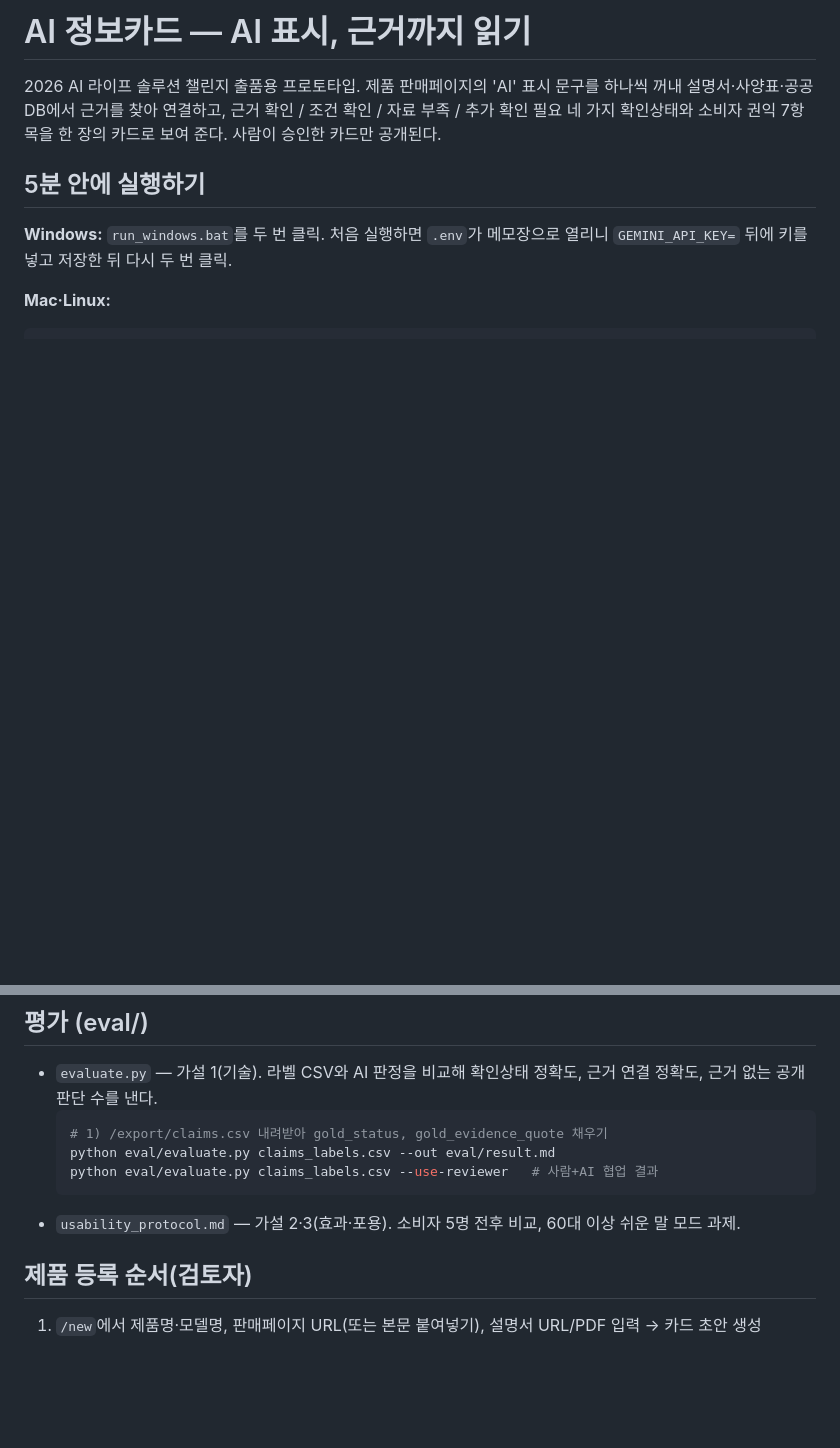
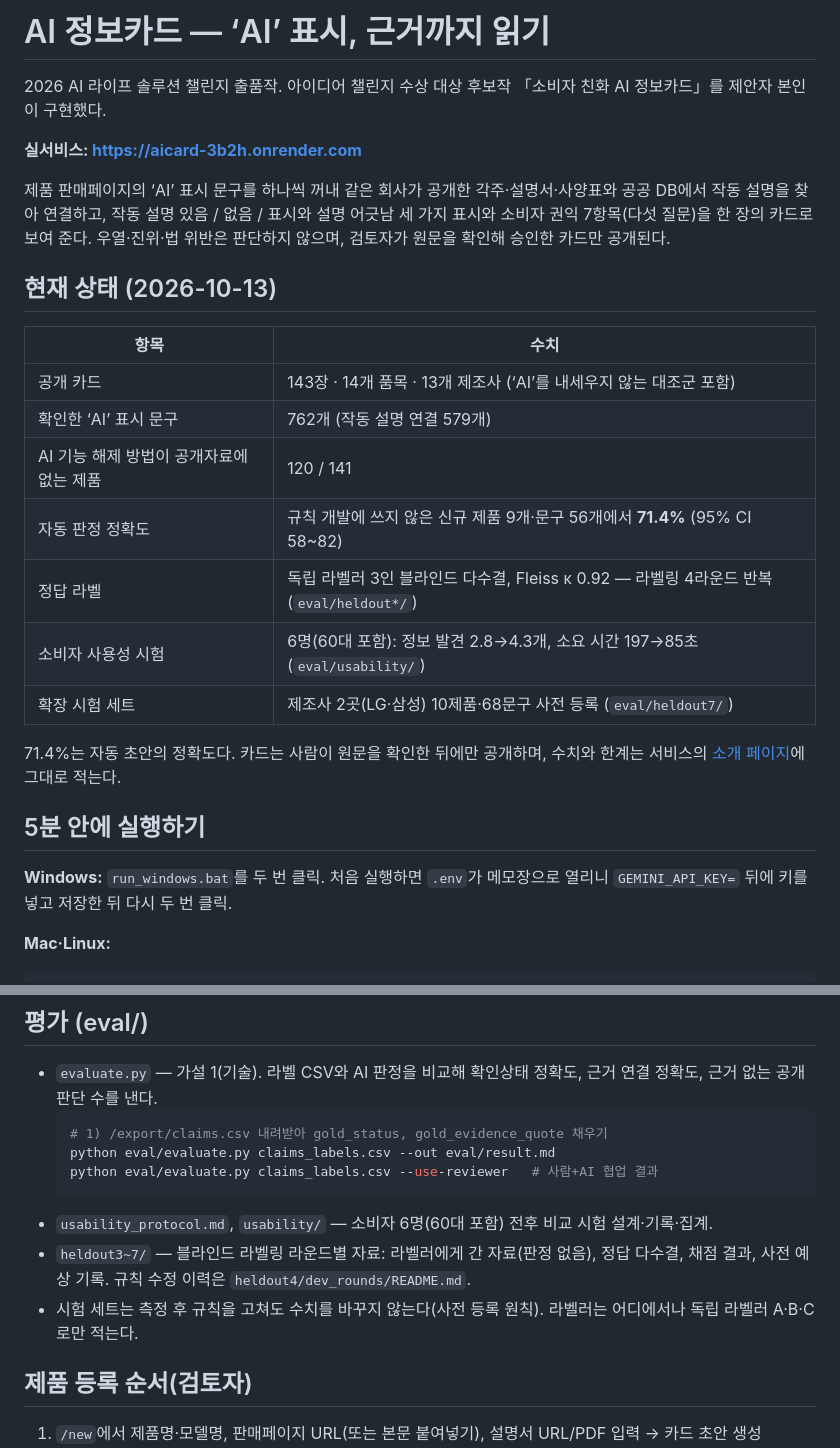
Before and after one commit to qutesophie-brilliant/aicard, a Markdown page: README.md, 2 parts joined by grey strips. GitHub-like rendering; blank space fills up the shorter version.

Commit message:
README: 심사용 현황·검증 수치·평가 자료 안내 갱신
Co-Authored-By: Claude Fable 5 <noreply@anthropic.com>
Claude-Session: https://claude.ai/code/session_013c1tVz7s6tgrJcoxKCarmD

````diff
--- a/README.md
+++ b/README.md
@@ -1,9 +1,26 @@
-# AI 정보카드 — AI 표시, 근거까지 읽기
+# AI 정보카드 — ‘AI’ 표시, 근거까지 읽기
 
-2026 AI 라이프 솔루션 챌린지 출품용 프로토타입.
-제품 판매페이지의 'AI' 표시 문구를 하나씩 꺼내 설명서·사양표·공공 DB에서 근거를 찾아 연결하고,
-근거 확인 / 조건 확인 / 자료 부족 / 추가 확인 필요 네 가지 확인상태와 소비자 권익 7항목을
-한 장의 카드로 보여 준다. 사람이 승인한 카드만 공개된다.
+2026 AI 라이프 솔루션 챌린지 출품작. 아이디어 챌린지 수상 대상 후보작 「소비자 친화 AI 정보카드」를 제안자 본인이 구현했다.
+
+**실서비스: https://aicard-3b2h.onrender.com**
+
+제품 판매페이지의 ‘AI’ 표시 문구를 하나씩 꺼내 같은 회사가 공개한 각주·설명서·사양표와 공공 DB에서 작동 설명을 찾아 연결하고,
+작동 설명 있음 / 없음 / 표시와 설명 어긋남 세 가지 표시와 소비자 권익 7항목(다섯 질문)을 한 장의 카드로 보여 준다.
+우열·진위·법 위반은 판단하지 않으며, 검토자가 원문을 확인해 승인한 카드만 공개된다.
+
+## 현재 상태 (2026-10-13)
+
+| 항목 | 수치 |
+|---|---|
+| 공개 카드 | 143장 · 14개 품목 · 13개 제조사 (‘AI’를 내세우지 않는 대조군 포함) |
+| 확인한 ‘AI’ 표시 문구 | 762개 (작동 설명 연결 579개) |
+| AI 기능 해제 방법이 공개자료에 없는 제품 | 120 / 141 |
+| 자동 판정 정확도 | 규칙 개발에 쓰지 않은 신규 제품 9개·문구 56개에서 **71.4%** (95% CI 58~82) |
+| 정답 라벨 | 독립 라벨러 3인 블라인드 다수결, Fleiss κ 0.92 — 라벨링 4라운드 반복 (`eval/heldout*/`) |
+| 소비자 사용성 시험 | 6명(60대 포함): 정보 발견 2.8→4.3개, 소요 시간 197→85초 (`eval/usability/`) |
+| 확장 시험 세트 | 제조사 2곳(LG·삼성) 10제품·68문구 사전 등록 (`eval/heldout7/`) |
+
+71.4%는 자동 초안의 정확도다. 카드는 사람이 원문을 확인한 뒤에만 공개하며, 수치와 한계는 서비스의 [소개 페이지](https://aicard-3b2h.onrender.com/about)에 그대로 적는다.
 
 ## 5분 안에 실행하기
 
@@ -66,7 +83,9 @@ run.py       오케스트레이션. 재생성해도 검토자 수정과 공공 D
   python eval/evaluate.py claims_labels.csv --out eval/result.md
   python eval/evaluate.py claims_labels.csv --use-reviewer   # 사람+AI 협업 결과
   ```
-- `usability_protocol.md` — 가설 2·3(효과·포용). 소비자 5명 전후 비교, 60대 이상 쉬운 말 모드 과제.
+- `usability_protocol.md`, `usability/` — 소비자 6명(60대 포함) 전후 비교 시험 설계·기록·집계.
+- `heldout3~7/` — 블라인드 라벨링 라운드별 자료: 라벨러에게 간 자료(판정 없음), 정답 다수결, 채점 결과, 사전 예상 기록. 규칙 수정 이력은 `heldout4/dev_rounds/README.md`.
+- 시험 세트는 측정 후 규칙을 고쳐도 수치를 바꾸지 않는다(사전 등록 원칙). 라벨러는 어디에서나 독립 라벨러 A·B·C로만 적는다.
 
 ## 제품 등록 순서(검토자)
 
````
